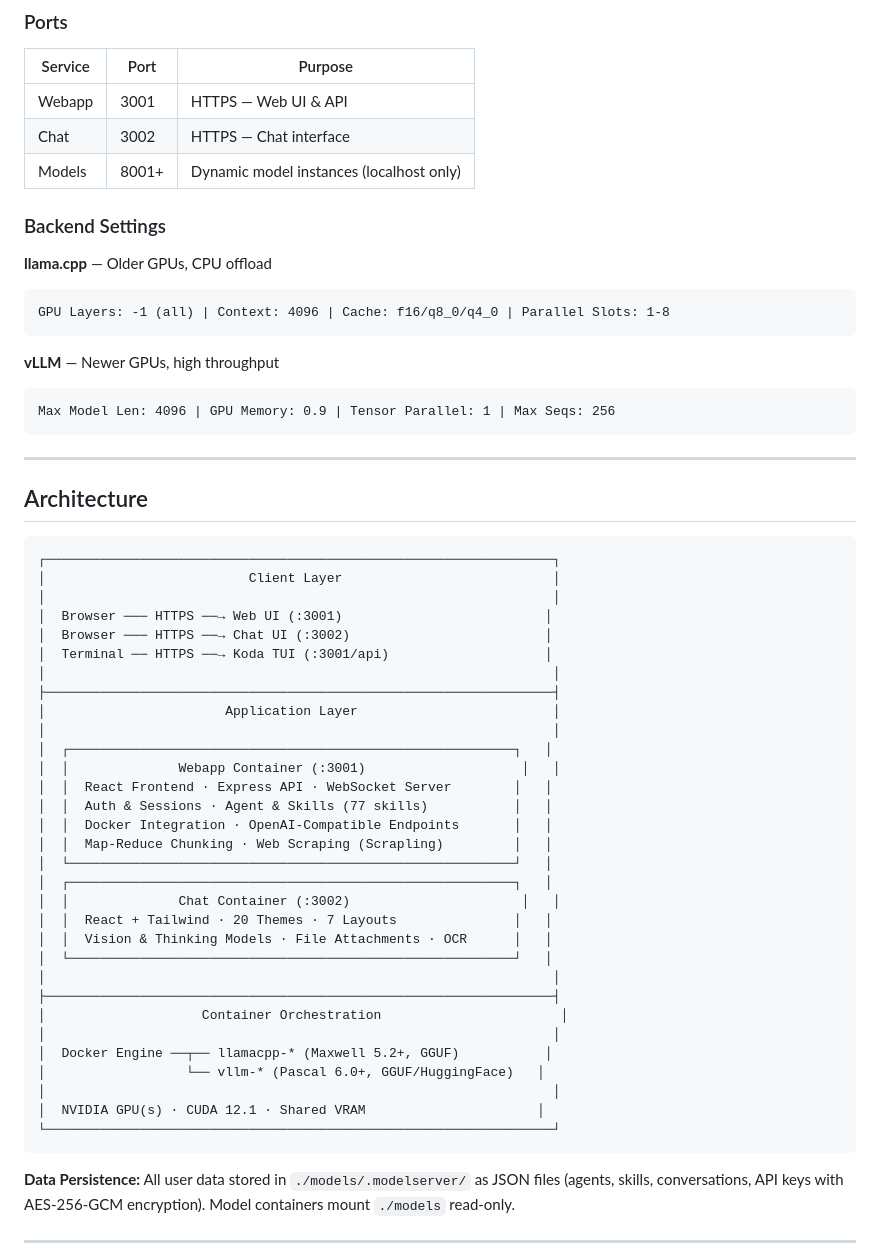
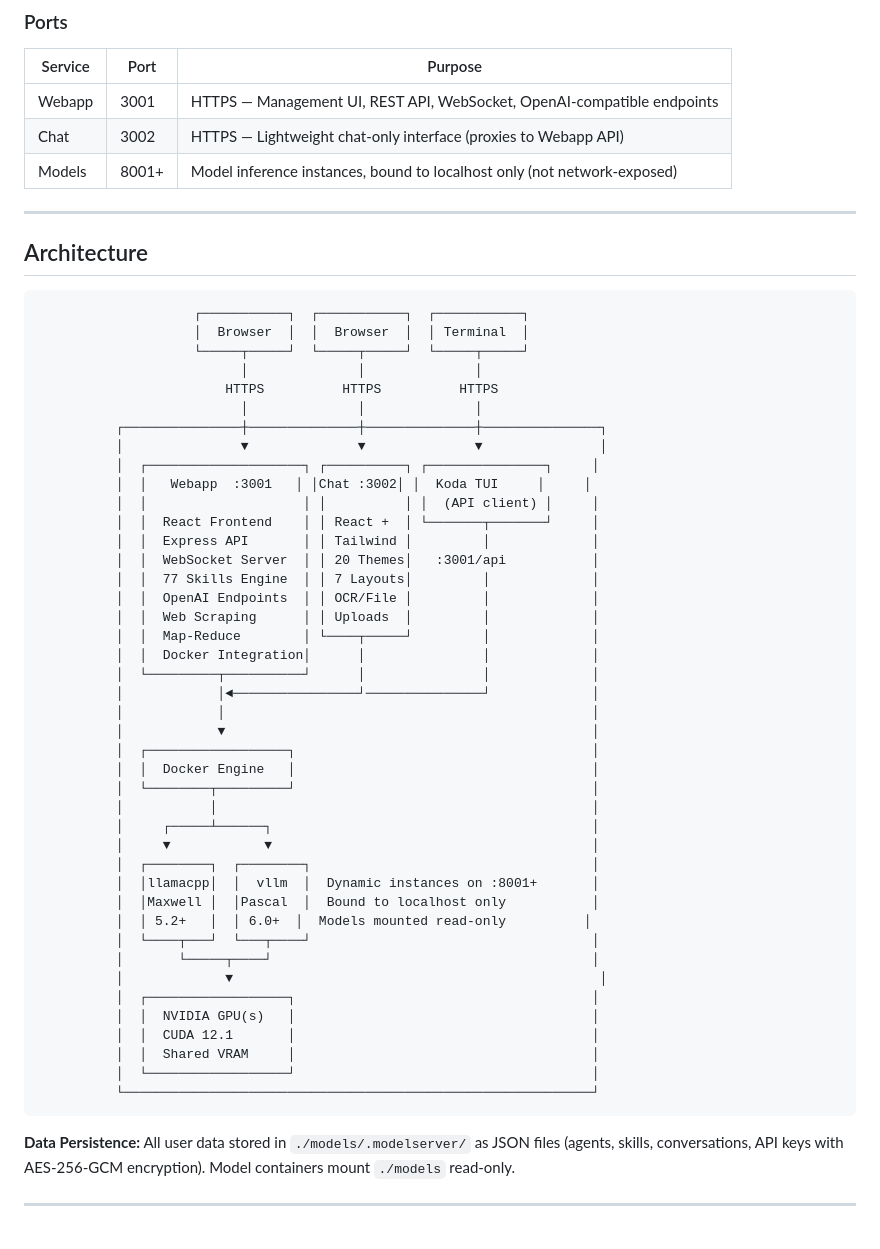
Before and after one commit to frontierstack/Open-Source-Model-Manager, a Markdown page: README.md, the part around the change. GitHub-like rendering; blank space fills up the shorter version.

Commit message:
Fix architecture diagram, improve ports table, remove backend settings from README
Redesign ASCII architecture as a top-down flow diagram with clear visual
hierarchy showing clients flowing into containers and down to GPU. Add
specific purpose descriptions to ports table. Remove backend settings
section (details available in COMMANDS.md).

Co-Authored-By: Claude Opus 4.6 (1M context) <noreply@anthropic.com>

````diff
--- a/README.md
+++ b/README.md
@@ -186,58 +186,57 @@ SESSION_SECRET=your-secret             # Auto-generated if not set
 
 | Service | Port | Purpose |
 |---------|------|---------|
-| Webapp | 3001 | HTTPS — Web UI & API |
-| Chat | 3002 | HTTPS — Chat interface |
-| Models | 8001+ | Dynamic model instances (localhost only) |
-
-### Backend Settings
-
-**llama.cpp** — Older GPUs, CPU offload
-```
-GPU Layers: -1 (all) | Context: 4096 | Cache: f16/q8_0/q4_0 | Parallel Slots: 1-8
-```
-
-**vLLM** — Newer GPUs, high throughput
-```
-Max Model Len: 4096 | GPU Memory: 0.9 | Tensor Parallel: 1 | Max Seqs: 256
-```
+| Webapp | 3001 | HTTPS — Management UI, REST API, WebSocket, OpenAI-compatible endpoints |
+| Chat | 3002 | HTTPS — Lightweight chat-only interface (proxies to Webapp API) |
+| Models | 8001+ | Model inference instances, bound to localhost only (not network-exposed) |
 
 ---
 
 ## Architecture
 
 ```
-┌─────────────────────────────────────────────────────────────────┐
-│                          Client Layer                           │
-│                                                                 │
-│  Browser ─── HTTPS ──→ Web UI (:3001)                          │
-│  Browser ─── HTTPS ──→ Chat UI (:3002)                         │
-│  Terminal ── HTTPS ──→ Koda TUI (:3001/api)                    │
-│                                                                 │
-├─────────────────────────────────────────────────────────────────┤
-│                       Application Layer                         │
-│                                                                 │
-│  ┌─────────────────────────────────────────────────────────┐   │
-│  │              Webapp Container (:3001)                    │   │
-│  │  React Frontend · Express API · WebSocket Server        │   │
-│  │  Auth & Sessions · Agent & Skills (77 skills)           │   │
-│  │  Docker Integration · OpenAI-Compatible Endpoints       │   │
-│  │  Map-Reduce Chunking · Web Scraping (Scrapling)         │   │
-│  └─────────────────────────────────────────────────────────┘   │
-│  ┌─────────────────────────────────────────────────────────┐   │
-│  │              Chat Container (:3002)                      │   │
-│  │  React + Tailwind · 20 Themes · 7 Layouts               │   │
-│  │  Vision & Thinking Models · File Attachments · OCR      │   │
-│  └─────────────────────────────────────────────────────────┘   │
-│                                                                 │
-├─────────────────────────────────────────────────────────────────┤
-│                    Container Orchestration                       │
-│                                                                 │
-│  Docker Engine ──┬── llamacpp-* (Maxwell 5.2+, GGUF)           │
-│                  └── vllm-* (Pascal 6.0+, GGUF/HuggingFace)   │
-│                                                                 │
-│  NVIDIA GPU(s) · CUDA 12.1 · Shared VRAM                      │
-└─────────────────────────────────────────────────────────────────┘
+                    ┌───────────┐  ┌───────────┐  ┌───────────┐
+                    │  Browser  │  │  Browser  │  │ Terminal  │
+                    └─────┬─────┘  └─────┬─────┘  └─────┬─────┘
+                          │              │              │
+                        HTTPS          HTTPS          HTTPS
+                          │              │              │
+          ┌───────────────┼──────────────┼──────────────┼───────────────┐
+          │               ▼              ▼              ▼               │
+          │  ┌────────────────────┐ ┌──────────┐ ┌───────────────┐     │
+          │  │   Webapp  :3001   │ │Chat :3002│ │  Koda TUI     │     │
+          │  │                    │ │          │ │  (API client) │     │
+          │  │  React Frontend    │ │ React +  │ └───────┬───────┘     │
+          │  │  Express API       │ │ Tailwind │         │             │
+          │  │  WebSocket Server  │ │ 20 Themes│   :3001/api           │
+          │  │  77 Skills Engine  │ │ 7 Layouts│         │             │
+          │  │  OpenAI Endpoints  │ │ OCR/File │         │             │
+          │  │  Web Scraping      │ │ Uploads  │         │             │
+          │  │  Map-Reduce        │ └────┬─────┘         │             │
+          │  │  Docker Integration│      │               │             │
+          │  └─────────┬──────────┘      │               │             │
+          │            │◄────────────────┘───────────────┘             │
+          │            │                                               │
+          │            ▼                                               │
+          │  ┌──────────────────┐                                      │
+          │  │  Docker Engine   │                                      │
+          │  └────────┬─────────┘                                      │
+          │           │                                                │
+          │     ┌─────┴──────┐                                         │
+          │     ▼            ▼                                         │
+          │  ┌────────┐  ┌────────┐                                    │
+          │  │llamacpp│  │  vllm  │  Dynamic instances on :8001+       │
+          │  │Maxwell │  │Pascal  │  Bound to localhost only           │
+          │  │ 5.2+   │  │ 6.0+  │  Models mounted read-only          │
+          │  └────┬───┘  └───┬────┘                                    │
+          │       └─────┬────┘                                         │
+          │             ▼                                               │
+          │  ┌──────────────────┐                                      │
+          │  │  NVIDIA GPU(s)   │                                      │
+          │  │  CUDA 12.1       │                                      │
+          │  │  Shared VRAM     │                                      │
+          │  └──────────────────┘                                      │
+          └────────────────────────────────────────────────────────────┘
 ```
 
 **Data Persistence:** All user data stored in `./models/.modelserver/` as JSON files (agents, skills, conversations, API keys with AES-256-GCM encryption). Model containers mount `./models` read-only.
````
